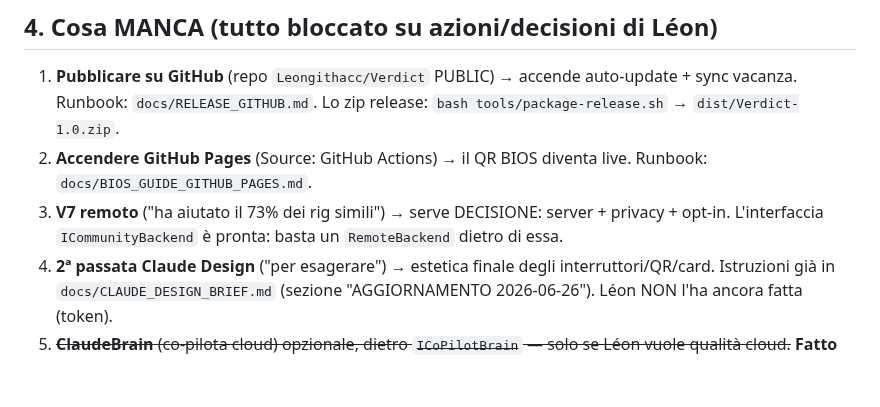
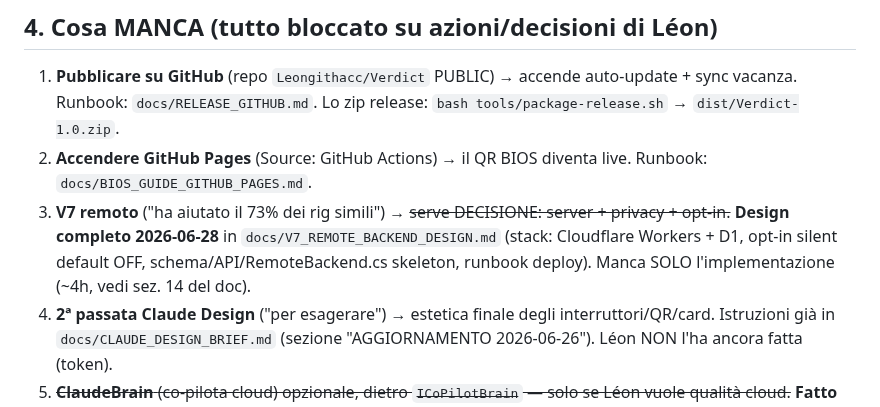
Before and after one commit to Leongithacc/Verdict, a Markdown page: docs/HANDOVER.md, the part around the change. GitHub-like rendering; blank space fills up the shorter version.

```diff
--- a/docs/HANDOVER.md
+++ b/docs/HANDOVER.md
@@ -68,8 +68,10 @@ Progetti (in `src/`):
 1. **Pubblicare su GitHub** (repo `Leongithacc/Verdict` PUBLIC) → accende auto-update + sync vacanza.
    Runbook: `docs/RELEASE_GITHUB.md`. Lo zip release: `bash tools/package-release.sh` → `dist/Verdict-1.0.zip`.
 2. **Accendere GitHub Pages** (Source: GitHub Actions) → il QR BIOS diventa live. Runbook: `docs/BIOS_GUIDE_GITHUB_PAGES.md`.
-3. **V7 remoto** ("ha aiutato il 73% dei rig simili") → serve DECISIONE: server + privacy + opt-in.
-   L'interfaccia `ICommunityBackend` è pronta: basta un `RemoteBackend` dietro di essa.
+3. **V7 remoto** ("ha aiutato il 73% dei rig simili") → ~~serve DECISIONE: server + privacy + opt-in.~~
+   **Design completo 2026-06-28** in `docs/V7_REMOTE_BACKEND_DESIGN.md` (stack: Cloudflare
+   Workers + D1, opt-in silent default OFF, schema/API/RemoteBackend.cs skeleton, runbook deploy).
+   Manca SOLO l'implementazione (~4h, vedi sez. 14 del doc).
 4. **2ª passata Claude Design** ("per esagerare") → estetica finale degli interruttori/QR/card. Istruzioni
    già in `docs/CLAUDE_DESIGN_BRIEF.md` (sezione "AGGIORNAMENTO 2026-06-26"). Léon NON l'ha ancora fatta (token).
 5. ~~**ClaudeBrain** (co-pilota cloud) opzionale, dietro `ICoPilotBrain` — solo se Léon vuole qualità cloud.~~
```
Also changed, not shown: docs/V7_REMOTE_BACKEND_DESIGN.md (added, +340 -0 lines).
